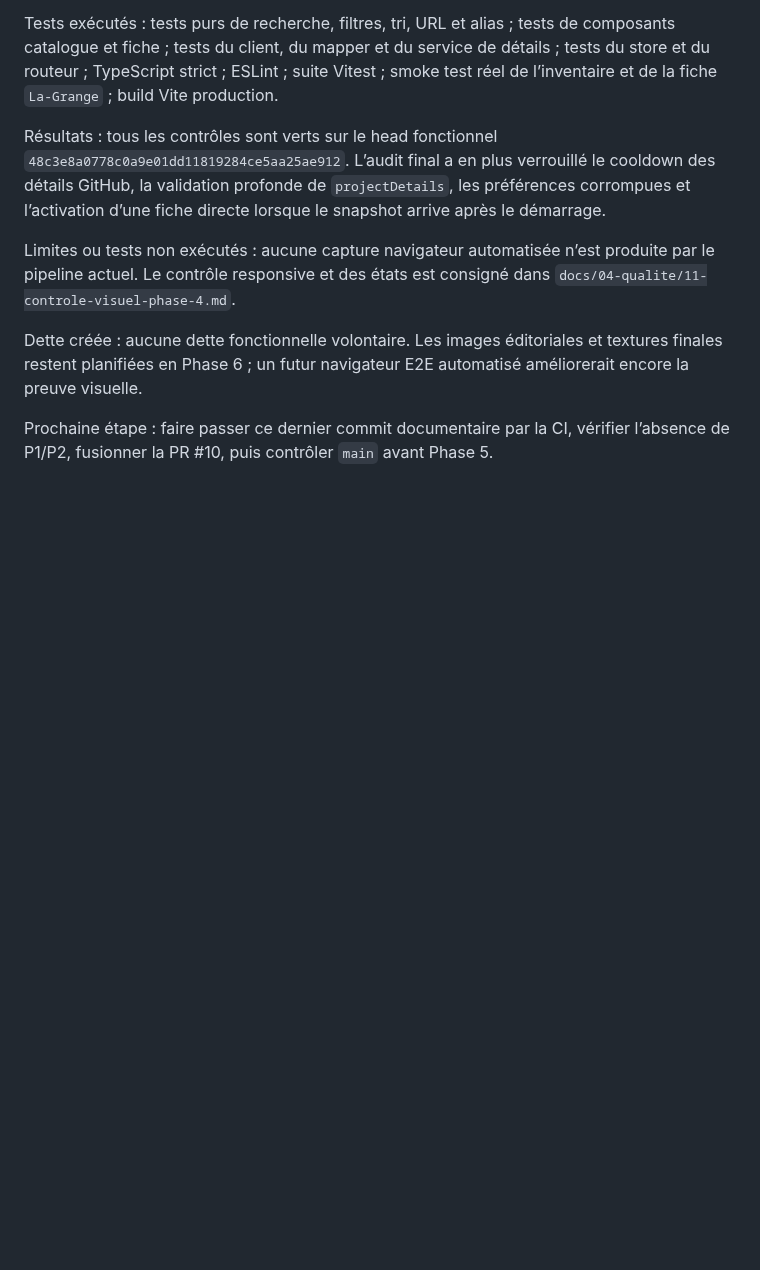
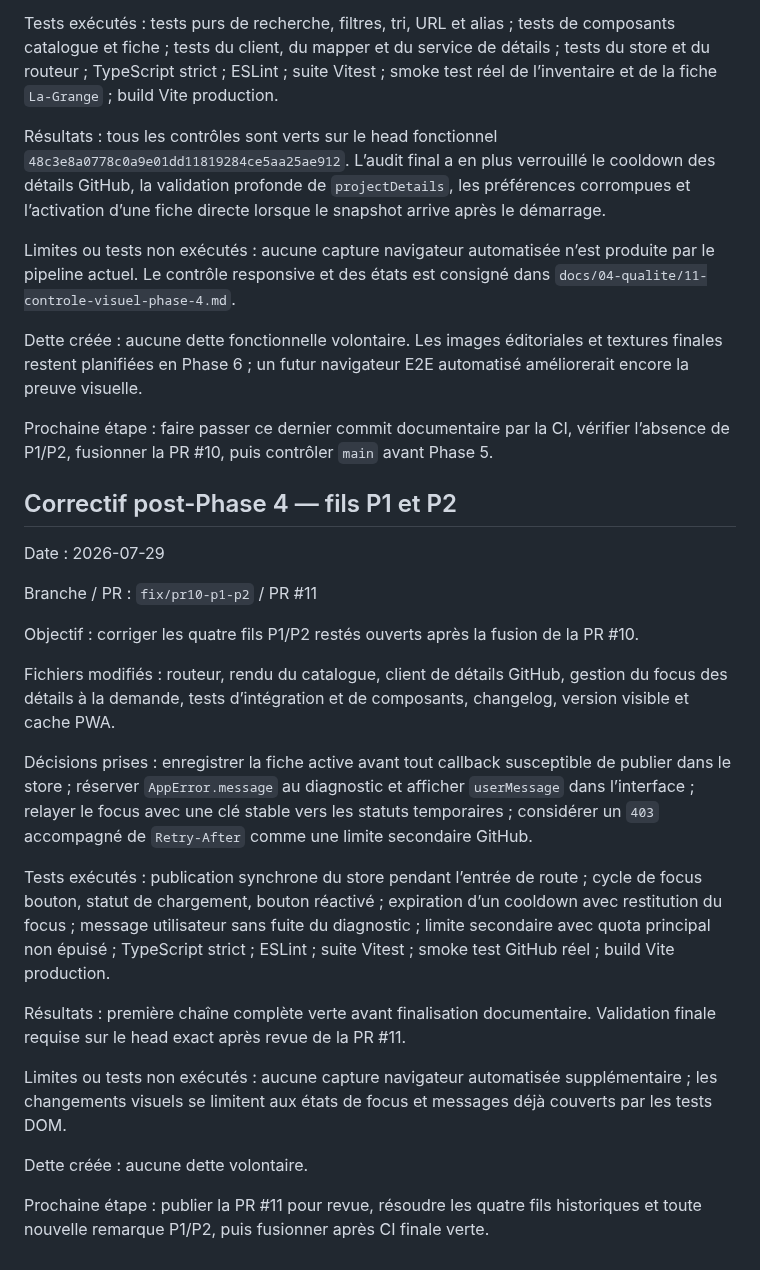
Before and after one commit to christolosier-ship-it/La-Grange, a Markdown page: docs/08-generation-ia/12-journal-generation.md, the part around the change. Rendered like a GitHub page; blank space fills up the shorter version.

Commit message:
docs(journal): record PR11 phase 4 review fixes

```diff
--- a/docs/08-generation-ia/12-journal-generation.md
+++ b/docs/08-generation-ia/12-journal-generation.md
@@ -102,3 +102,25 @@ Limites ou tests non exécutés : aucune capture navigateur automatisée n’est
 Dette créée : aucune dette fonctionnelle volontaire. Les images éditoriales et textures finales restent planifiées en Phase 6 ; un futur navigateur E2E automatisé améliorerait encore la preuve visuelle.
 
 Prochaine étape : faire passer ce dernier commit documentaire par la CI, vérifier l’absence de P1/P2, fusionner la PR #10, puis contrôler `main` avant Phase 5.
+
+## Correctif post-Phase 4 — fils P1 et P2
+
+Date : 2026-07-29
+
+Branche / PR : `fix/pr10-p1-p2` / PR #11
+
+Objectif : corriger les quatre fils P1/P2 restés ouverts après la fusion de la PR #10.
+
+Fichiers modifiés : routeur, rendu du catalogue, client de détails GitHub, gestion du focus des détails à la demande, tests d’intégration et de composants, changelog, version visible et cache PWA.
+
+Décisions prises : enregistrer la fiche active avant tout callback susceptible de publier dans le store ; réserver `AppError.message` au diagnostic et afficher `userMessage` dans l’interface ; relayer le focus avec une clé stable vers les statuts temporaires ; considérer un `403` accompagné de `Retry-After` comme une limite secondaire GitHub.
+
+Tests exécutés : publication synchrone du store pendant l’entrée de route ; cycle de focus bouton, statut de chargement, bouton réactivé ; expiration d’un cooldown avec restitution du focus ; message utilisateur sans fuite du diagnostic ; limite secondaire avec quota principal non épuisé ; TypeScript strict ; ESLint ; suite Vitest ; smoke test GitHub réel ; build Vite production.
+
+Résultats : première chaîne complète verte avant finalisation documentaire. Validation finale requise sur le head exact après revue de la PR #11.
+
+Limites ou tests non exécutés : aucune capture navigateur automatisée supplémentaire ; les changements visuels se limitent aux états de focus et messages déjà couverts par les tests DOM.
+
+Dette créée : aucune dette volontaire.
+
+Prochaine étape : publier la PR #11 pour revue, résoudre les quatre fils historiques et toute nouvelle remarque P1/P2, puis fusionner après CI finale verte.
```
